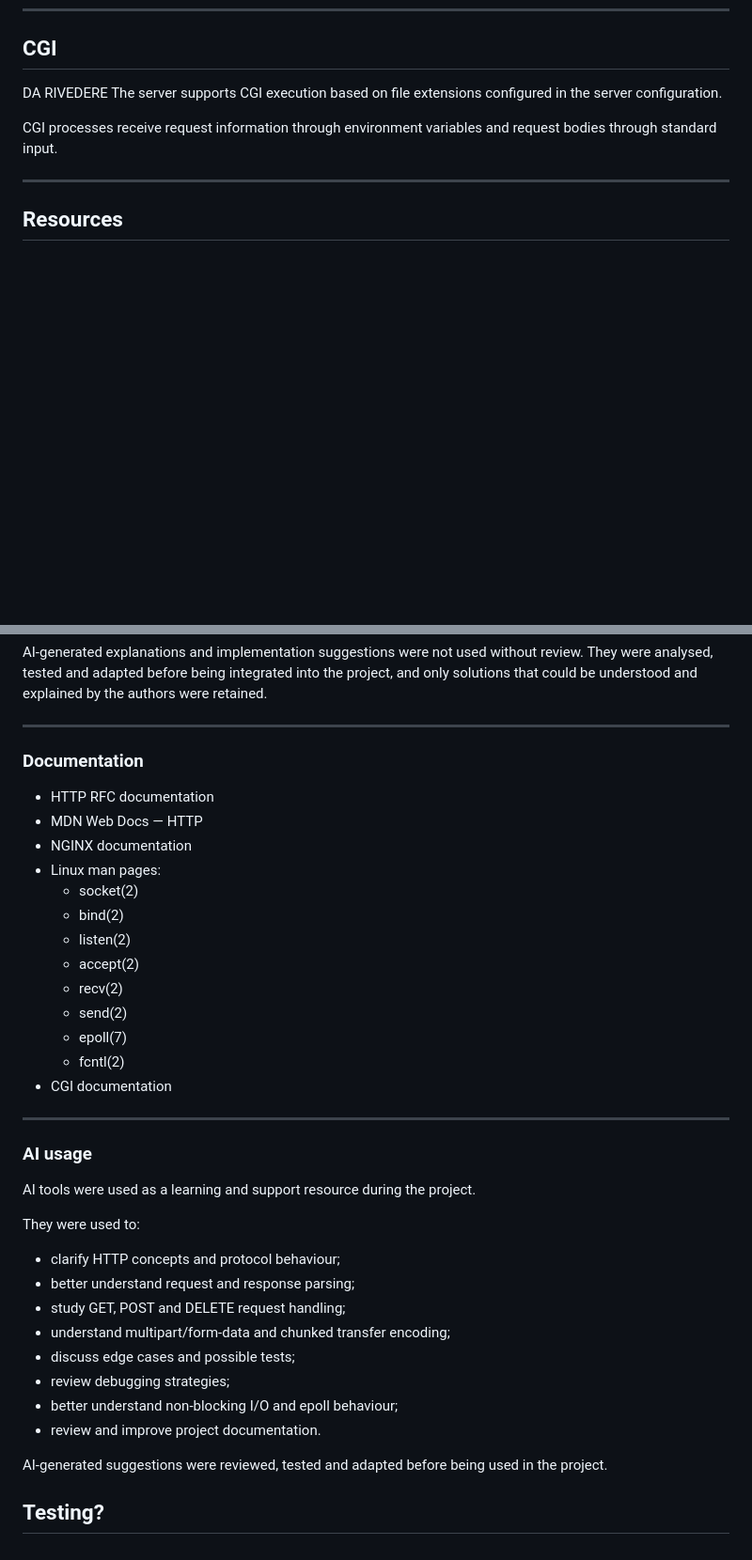
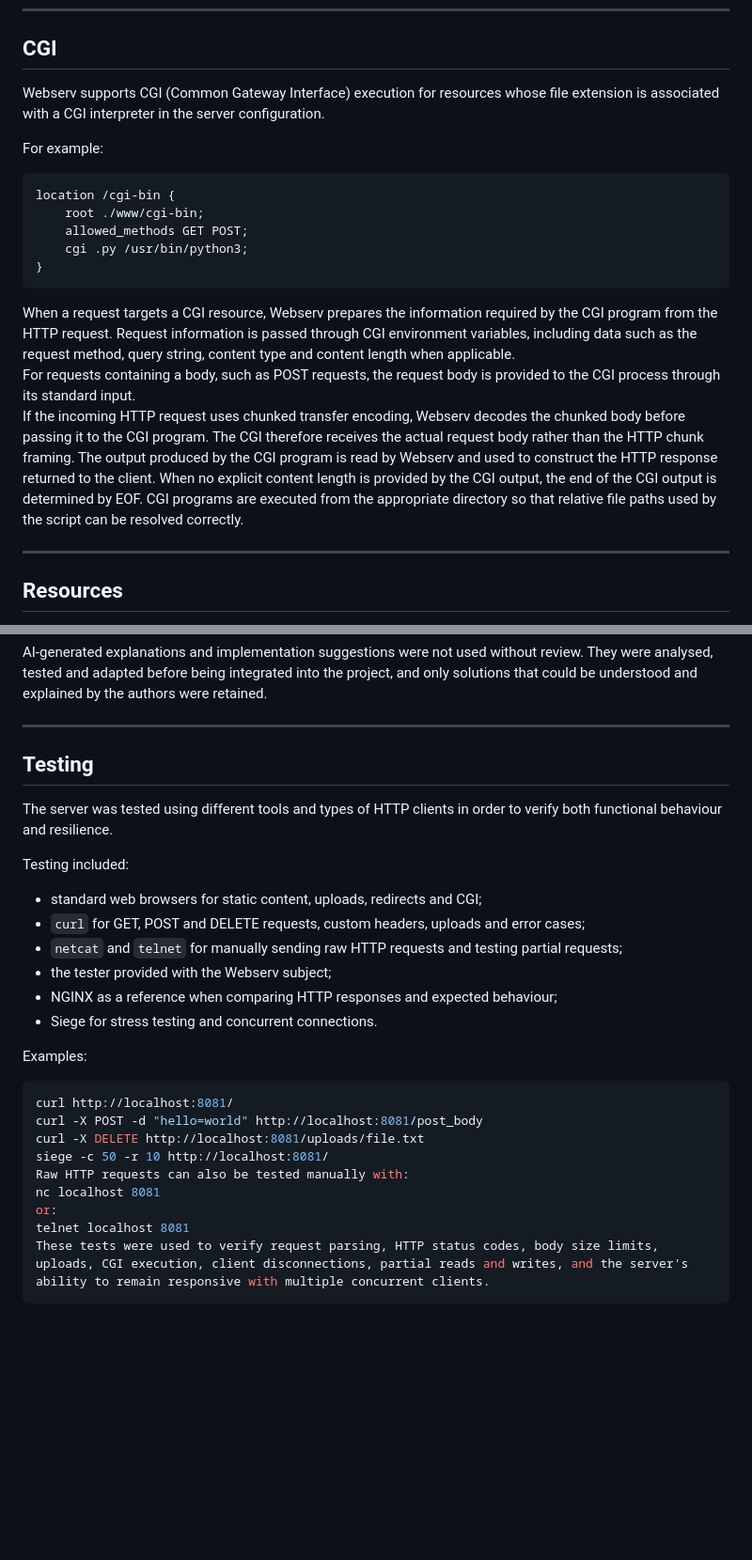
Before and after one commit to SimoneFelici/webserv, a Markdown page: README.md, 2 parts joined by grey strips. Shown at 94% size. Rendered like a GitHub page; blank space fills up the shorter version.

````diff
--- a/README.md
+++ b/README.md
@@ -671,12 +671,29 @@ It also reflects one of the central goals of the project: understanding how a we
 
 ## CGI
 
-DA RIVEDERE
-The server supports CGI execution based on file extensions configured
-in the server configuration.
+Webserv supports CGI (Common Gateway Interface) execution for resources
+whose file extension is associated with a CGI interpreter in the server
+configuration.
 
-CGI processes receive request information through environment variables
-and request bodies through standard input.
+For example:
+
+```conf
+location /cgi-bin {
+    root ./www/cgi-bin;
+    allowed_methods GET POST;
+    cgi .py /usr/bin/python3;
+}
+```
+
+When a request targets a CGI resource, Webserv prepares the information required by the CGI program from the HTTP request.
+Request information is passed through CGI environment variables, including data such as the request method, query string, content type and content length when applicable.
+For requests containing a body, such as POST requests, the request body is provided to the CGI process through its standard input.
+If the incoming HTTP request uses chunked transfer encoding, Webserv decodes the chunked body before passing it to the CGI program. The CGI therefore receives the actual request body rather than the HTTP chunk
+framing.
+The output produced by the CGI program is read by Webserv and used to
+construct the HTTP response returned to the client.
+When no explicit content length is provided by the CGI output, the end of the CGI output is determined by EOF.
+CGI programs are executed from the appropriate directory so that relative file paths used by the script can be resolved correctly.
 
 ---
 ## Resources
@@ -738,41 +771,29 @@ AI-generated explanations and implementation suggestions were not used without r
 
 ---
 
-### Documentation
+## Testing
 
-- HTTP RFC documentation
-- MDN Web Docs — HTTP
-- NGINX documentation
-- Linux man pages:
-  - socket(2)
-  - bind(2)
-  - listen(2)
-  - accept(2)
-  - recv(2)
-  - send(2)
-  - epoll(7)
-  - fcntl(2)
-- CGI documentation
+The server was tested using different tools and types of HTTP clients in order to verify both functional behaviour and resilience.
 
----
+Testing included:
 
-### AI usage
+- standard web browsers for static content, uploads, redirects and CGI;
+- `curl` for GET, POST and DELETE requests, custom headers, uploads and error cases;
+- `netcat` and `telnet` for manually sending raw HTTP requests and testing partial requests;
+- the tester provided with the Webserv subject;
+- NGINX as a reference when comparing HTTP responses and expected behaviour;
+- Siege for stress testing and concurrent connections.
 
-AI tools were used as a learning and support resource during the project.
+Examples:
 
-They were used to:
-
-- clarify HTTP concepts and protocol behaviour;
-- better understand request and response parsing;
-- study GET, POST and DELETE request handling;
-- understand multipart/form-data and chunked transfer encoding;
-- discuss edge cases and possible tests;
-- review debugging strategies;
-- better understand non-blocking I/O and epoll behaviour;
-- review and improve project documentation.
-
-AI-generated suggestions were reviewed, tested and adapted before being
-used in the project.
-
-
-## Testing?
+```bash
+curl http://localhost:8081/
+curl -X POST -d "hello=world" http://localhost:8081/post_body
+curl -X DELETE http://localhost:8081/uploads/file.txt
+siege -c 50 -r 10 http://localhost:8081/
+Raw HTTP requests can also be tested manually with:
+nc localhost 8081
+or:
+telnet localhost 8081
+These tests were used to verify request parsing, HTTP status codes, body size limits, uploads, CGI execution, client disconnections, partial reads and writes, and the server's ability to remain responsive with multiple concurrent clients.
+```
````
Also changed, not shown: other parts of README.md (+16 -0 lines).
